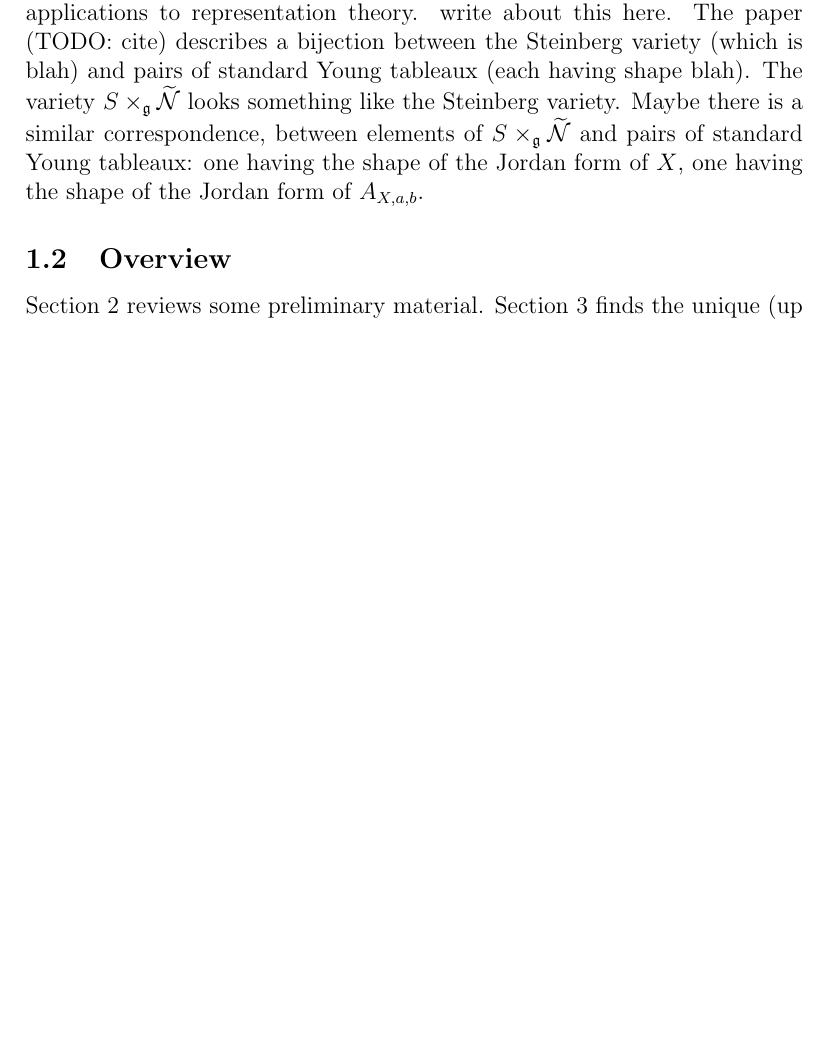
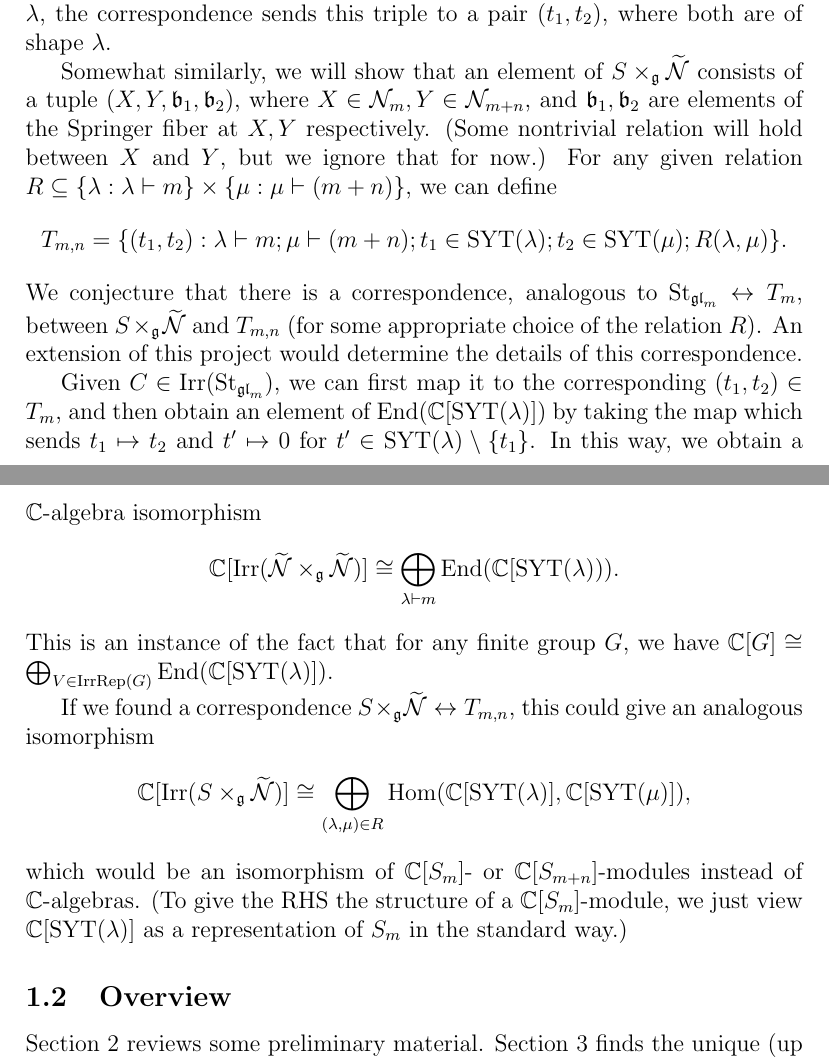
Before and after one commit to OwenConoly/springer, a LaTeX paper (paper.tex): part of page 3 of 30 before the commit and two parts of pages 3 and 4 of 31 after it, the two joined at a grey line, cut at the place of the change, the shorter picture padded with empty space. Compiled offline with pdfLaTeX.

Commit message:
future work section

```diff
--- a/paper.tex
+++ b/paper.tex
@@ -43,6 +43,10 @@
 \DeclareMathOperator{\gl}{\mathfrak{gl}}
 \DeclareMathOperator{\spl}{\mathfrak{sl}}
 \DeclareMathOperator{\ad}{ad}
+\DeclareMathOperator{\irrrep}{IrrRep}
+\DeclareMathOperator{\Irr}{Irr}
+\DeclareMathOperator{\Hom}{Hom}
+\DeclareMathOperator{\St}{St}
 \DeclareMathOperator*{\argmax}{arg\,max}
 \DeclareMathOperator*{\argmin}{arg\,min}
 \newcommand{\opp}{\mathrm{opp}}
@@ -111,9 +115,3 @@ Given \(X \in \mathcal{N}_m \subseteq \gl_m\), we call the fiber at \(X\) the \e
 \par Before talking about future work, say what is the main result of the paper.
 
 \subsection{Future Work}
-\par irreducble components have module structure of group algebra of Sn.
-has applications to representation theory.
-write about this here.
-The paper (TODO: cite) describes a bijection between the Steinberg variety (which is blah) and pairs of standard Young tableaux (each having shape blah).
-The variety \(S \times_\mathfrak{g} \widetilde{\mathcal{N}}\) looks something like the Steinberg variety.
-Maybe there is a similar correspondence, between elements of \(S \times_\mathfrak{g} \widetilde{\mathcal{N}}\) and pairs of standard Young tableaux: one having the shape of the Jordan form of \(X\), one having the shape of the Jordan form of \(A_{X, a, b}\).
@@ -120,3 +127,25 @@ Maybe there is a similar correspondence, between elements of \(S \times_\mathfra
+\par An element of \(\St_{\gl_m}\) consists of a triple \((X, \mathfrak{b}_1, \mathfrak{b}_2)\), where \(\mathfrak{b}_1\) and \(\mathfrak{b}_2\) are elements of the Springer fiber at \(X\).
+When the Jordan form of \(X\) has shape \(\lambda\), the correspondence sends this triple to a pair \((t_1, t_2)\), where both are of shape \(\lambda\).
+\par Somewhat similarly, we will show that an element of \(S \times_\mathfrak{g} \widetilde{\mathcal{N}}\) consists of a tuple \((X, Y, \mathfrak{b}_1, \mathfrak{b}_2)\), where \(X \in \mathcal{N}_m, Y \in \mathcal{N}_{m + n}\), and \(\mathfrak{b}_1, \mathfrak{b}_2\) are elements of the Springer fiber at \(X, Y\) respectively.
+(Some nontrivial relation will hold between \(X\) and \(Y\), but we ignore that for now.)
+For any given relation \(R \subseteq \{\lambda : \lambda \vdash m\} \times \{\mu : \mu \vdash (m + n)\}\), we can define
+\[T_{m,n} = \{(t_1, t_2) : \lambda \vdash m; \mu \vdash (m + n); t_1 \in \mathrm{SYT}(\lambda); t_2 \in \mathrm{SYT}(\mu); R(\lambda, \mu)\}.\]
+We conjecture that there is a correspondence, analogous to \(\St_{\gl_m} \leftrightarrow T_m\), between \(S \times_\mathfrak{g} \widetilde{\mathcal{N}}\) and \(T_{m,n}\) (for some appropriate choice of the relation \(R\)).
+An extension of this project would determine the details of this correspondence.
+\par Given \(C \in \Irr(\St_{\gl_m})\), we can first map it to the corresponding \((t_1, t_2) \in T_m\), and then obtain an element of \(\End(\mathbb{C}[\mathrm{SYT}(\lambda)])\) by taking the map which sends \(t_1 \mapsto t_2\) and \(t' \mapsto 0\) for \(t' \in \mathrm{SYT}(\lambda) \setminus \{t_1\}\).
+In this way, we obtain a \(\mathbb{C}\)-algebra isomorphism
+\[\mathbb{C}[\Irr(\widetilde{\mathcal{N}} \times_\mathfrak{g} \widetilde{\mathcal{N}})] \cong \bigoplus_{\lambda \vdash m} \End(\mathbb{C}[\mathrm{SYT}(\lambda))).\]
+This is an instance of the fact that for any finite group \(G\), we have \(\mathbb{C}[G] \cong \bigoplus_{V \in \irrrep(G)} \End(\mathbb{C}[\mathrm{SYT}(\lambda)])\).
+\par If we found a correspondence \(S \times_\mathfrak{g} \widetilde{\mathcal{N}} \leftrightarrow T_{m,n}\), this could give an analogous isomorphism
+\[\mathbb{C}[\Irr(S \times_\mathfrak{g} \widetilde{\mathcal{N}})] \cong \bigoplus_{(\lambda, \mu) \in R} \Hom(\mathbb{C}[\mathrm{SYT}(\lambda)], \mathbb{C}[\mathrm{SYT}(\mu)]),\]
+which would be an isomorphism of \(\mathbb{C}[S_m]\)- or \(\mathbb{C}[S_{m + n}]\)-modules instead of \(\mathbb{C}\)-algebras.
+(To give the RHS the structure of a \(\mathbb{C}[S_m]\)-module, we just view \(\mathbb{C}[\mathrm{SYT}(\lambda)]\) as a representation of \(S_m\) in the standard way.)
+% \par irreducble components have module structure of group algebra of Sn.
+% has applications to representation theory.
+% write about this here.
+% The paper (TODO: cite) describes a bijection between the Steinberg variety (which is blah) and pairs of standard Young tableaux (each having shape blah).
+% The variety \(S \times_\mathfrak{g} \widetilde{\mathcal{N}}\) looks something like the Steinberg variety.
+% Maybe there is a similar correspondence, between elements of \(S \times_\mathfrak{g} \widetilde{\mathcal{N}}\) and pairs of standard Young tableaux: one having the shape of the Jordan form of \(X\), one having the shape of the Jordan form of \(A_{X, a, b}\).
 
 
 \subsection{Overview}
```
Also changed, not shown: paper.pdf, paper.tex (9 more changed lines).
